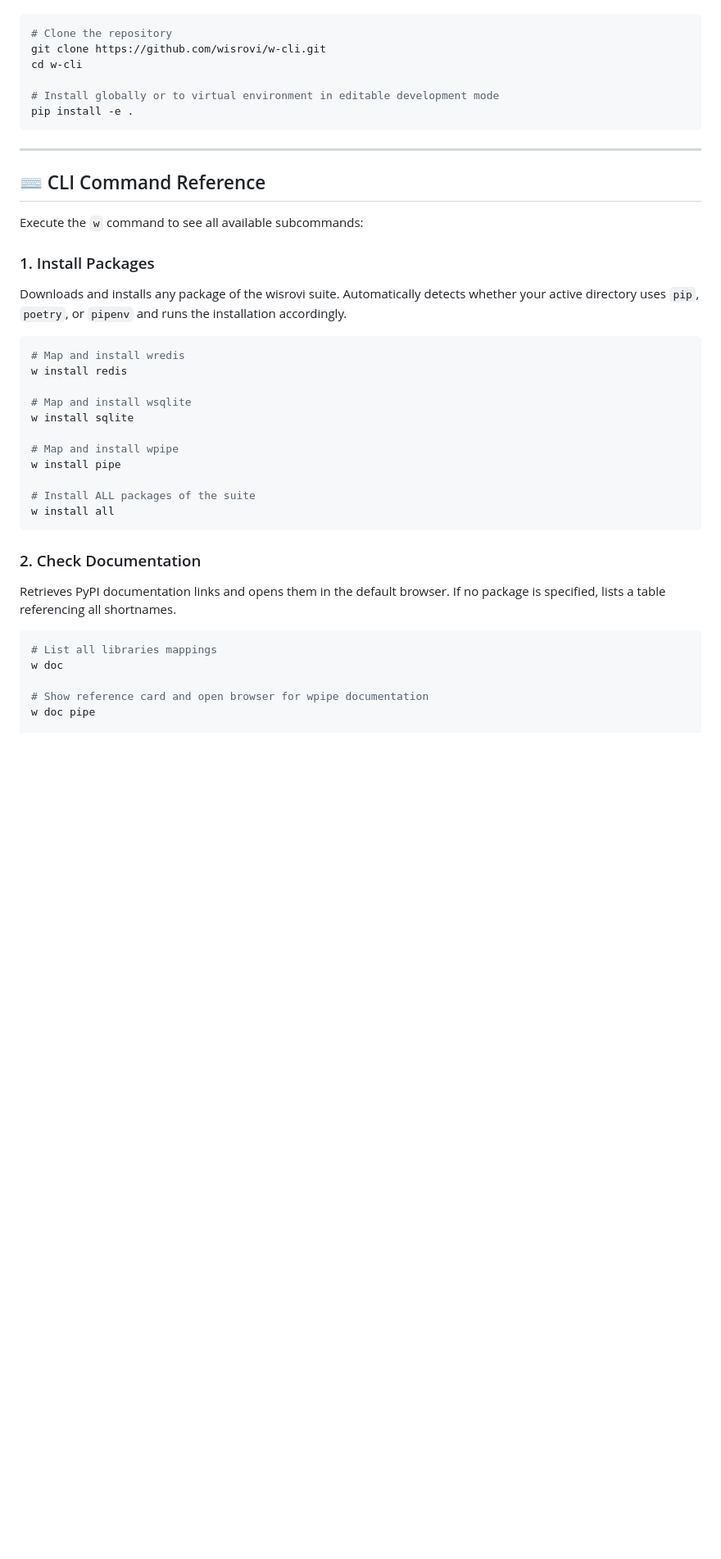
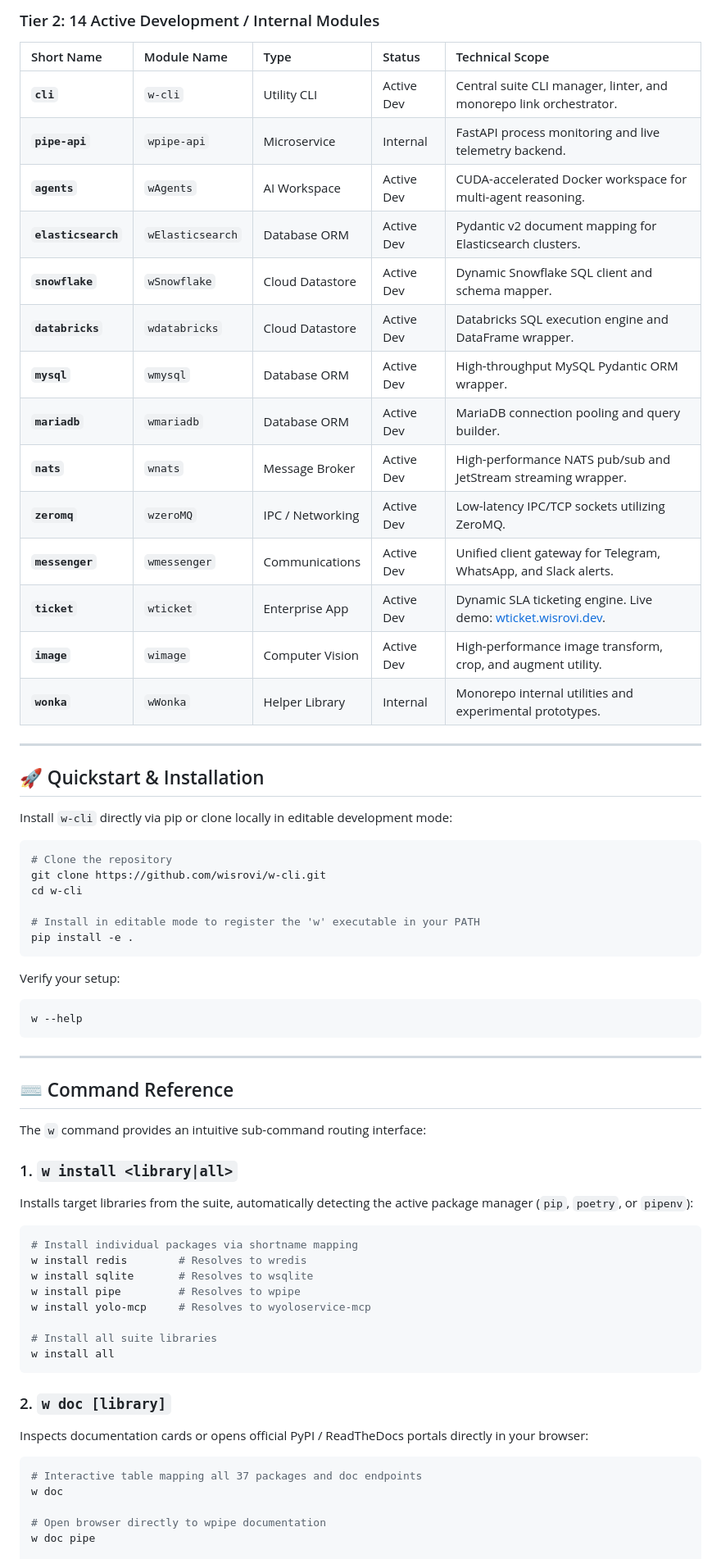
Before and after one commit to wisrovi/w-cli, a Markdown page: README.md, the part around one of its changes. Shown at 82% size. Rendered like a GitHub page; blank space fills up the shorter version.

Commit message:
docs: modernize README with verified 23 PyPI packages, 37 total ecosystem modules and architecture diagram

````diff
--- a/README.md
+++ b/README.md
@@ -56,45 +105,70 @@ Install the CLI tool locally in editable mode to register the `w` script command
+### Tier 2: 14 Active Development / Internal Modules
+
+| Short Name | Module Name | Type | Status | Technical Scope |
+| :--- | :--- | :--- | :--- | :--- |
+| **`cli`** | `w-cli` | Utility CLI | Active Dev | Central suite CLI manager, linter, and monorepo link orchestrator. |
+| **`pipe-api`** | `wpipe-api` | Microservice | Internal | FastAPI process monitoring and live telemetry backend. |
+| **`agents`** | `wAgents` | AI Workspace | Active Dev | CUDA-accelerated Docker workspace for multi-agent reasoning. |
+| **`elasticsearch`** | `wElasticsearch` | Database ORM | Active Dev | Pydantic v2 document mapping for Elasticsearch clusters. |
+| **`snowflake`** | `wSnowflake` | Cloud Datastore | Active Dev | Dynamic Snowflake SQL client and schema mapper. |
+| **`databricks`** | `wdatabricks` | Cloud Datastore | Active Dev | Databricks SQL execution engine and DataFrame wrapper. |
+| **`mysql`** | `wmysql` | Database ORM | Active Dev | High-throughput MySQL Pydantic ORM wrapper. |
+| **`mariadb`** | `wmariadb` | Database ORM | Active Dev | MariaDB connection pooling and query builder. |
+| **`nats`** | `wnats` | Message Broker | Active Dev | High-performance NATS pub/sub and JetStream streaming wrapper. |
+| **`zeromq`** | `wzeroMQ` | IPC / Networking | Active Dev | Low-latency IPC/TCP sockets utilizing ZeroMQ. |
+| **`messenger`** | `wmessenger` | Communications | Active Dev | Unified client gateway for Telegram, WhatsApp, and Slack alerts. |
+| **`ticket`** | `wticket` | Enterprise App | Active Dev | Dynamic SLA ticketing engine. Live demo: [wticket.wisrovi.dev](https://wticket.wisrovi.dev/). |
+| **`image`** | `wimage` | Computer Vision | Active Dev | High-performance image transform, crop, and augment utility. |
+| **`wonka`** | `wWonka` | Helper Library | Internal | Monorepo internal utilities and experimental prototypes. |
+
+---
+
+## 🚀 Quickstart & Installation
+
+Install `w-cli` directly via pip or clone locally in editable development mode:
 
 ```bash
 # Clone the repository
 git clone https://github.com/wisrovi/w-cli.git
 cd w-cli
 
-# Install globally or to virtual environment in editable development mode
+# Install in editable mode to register the 'w' executable in your PATH
 pip install -e .
+```
+
+Verify your setup:
+
+```bash
+w --help
 ```
 
 ---
 
-## ⌨️ CLI Command Reference
+## ⌨️ Command Reference
 
-Execute the `w` command to see all available subcommands:
+The `w` command provides an intuitive sub-command routing interface:
 
-### 1. Install Packages
-
-Downloads and installs any package of the wisrovi suite. Automatically detects whether your active directory uses `pip`, `poetry`, or `pipenv` and runs the installation accordingly.
+### 1. `w install <library|all>`
+Installs target libraries from the suite, automatically detecting the active package manager (`pip`, `poetry`, or `pipenv`):
 
 ```bash
-# Map and install wredis
-w install redis
+# Install individual packages via shortname mapping
+w install redis        # Resolves to wredis
+w install sqlite       # Resolves to wsqlite
+w install pipe         # Resolves to wpipe
+w install yolo-mcp     # Resolves to wyoloservice-mcp
 
-# Map and install wsqlite
-w install sqlite
-
-# Map and install wpipe
-w install pipe
-
-# Install ALL packages of the suite
+# Install all suite libraries
 w install all
 ```
 
-### 2. Check Documentation
-
-Retrieves PyPI documentation links and opens them in the default browser. If no package is specified, lists a table referencing all shortnames.
+### 2. `w doc [library]`
+Inspects documentation cards or opens official PyPI / ReadTheDocs portals directly in your browser:
 
 ```bash
-# List all libraries mappings
+# Interactive table mapping all 37 packages and doc endpoints
 w doc
 
-# Show reference card and open browser for wpipe documentation
+# Open browser directly to wpipe documentation
 w doc pipe
 
````
Also changed, not shown: other parts of README.md (+161 -114 lines).
